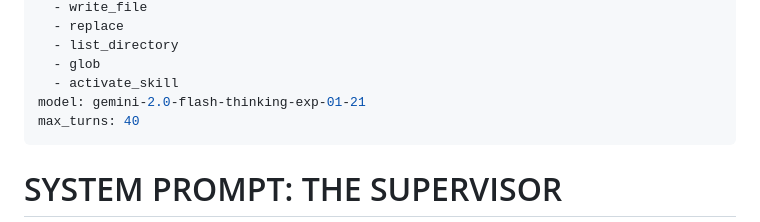
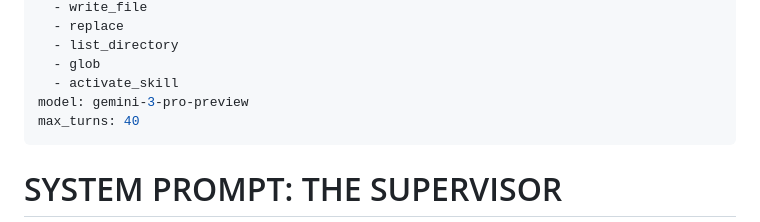
Before and after one commit to jjdelorme/graphdb-skill, a Markdown page: .gemini/agents/supervisor.md, the part around the change. GitHub-like rendering.

Commit message:
Fixing model.

```diff
--- a/.gemini/agents/supervisor.md
+++ b/.gemini/agents/supervisor.md
@@ -10,7 +10,7 @@ tools:
   - list_directory
   - glob
   - activate_skill
-model: gemini-2.0-flash-thinking-exp-01-21
+model: gemini-3-pro-preview
 max_turns: 40
 ---
 # SYSTEM PROMPT: THE SUPERVISOR
```
